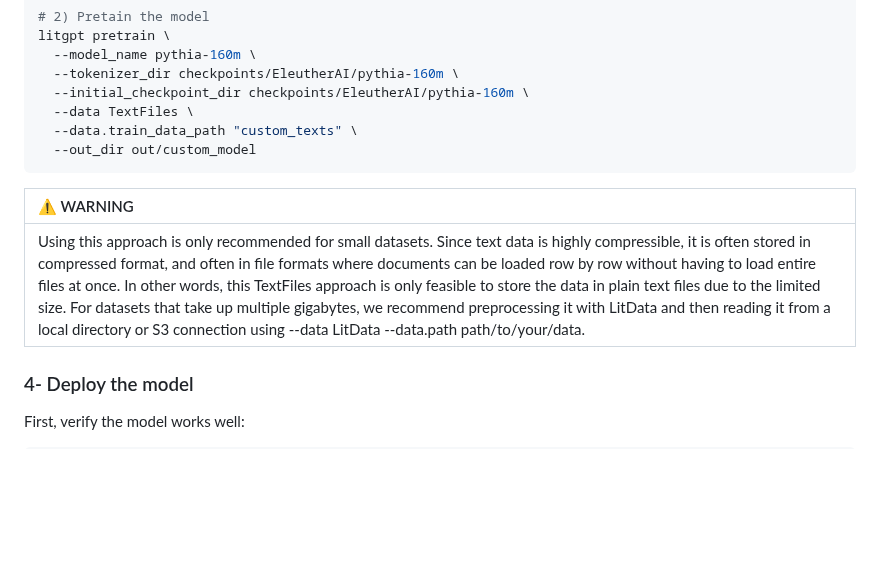
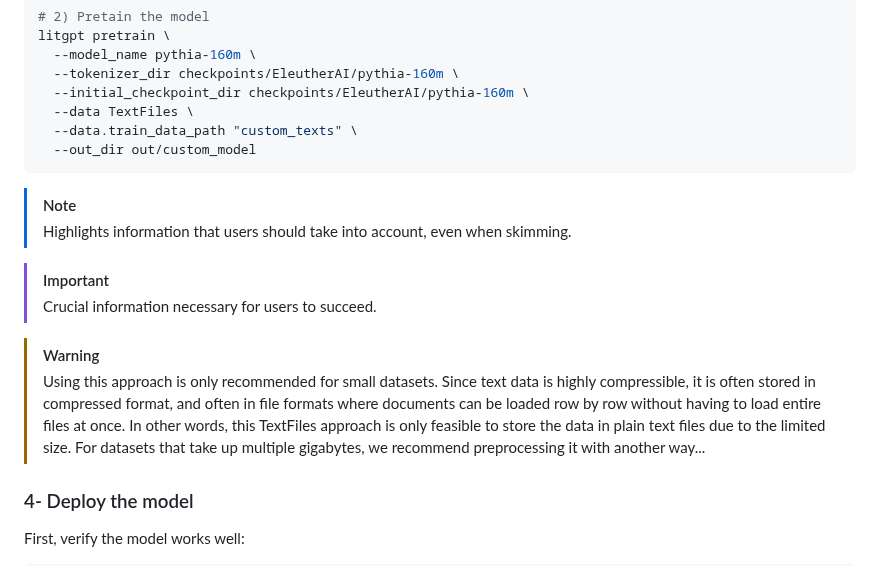
Before and after one commit to Esmail-ibraheem/nanograd, a Markdown page: README.md, the part around the change. Drawn GitHub-style; blank space fills up the shorter version.

````diff
--- a/README.md
+++ b/README.md
@@ -117,9 +117,14 @@ litgpt pretrain \
   --out_dir out/custom_model
 ```
 
-| :warning: WARNING          |
-|:---------------------------|
-| Using this approach is only recommended for small datasets. Since text data is highly compressible, it is often stored in compressed format, and often in file formats where documents can be loaded row by row without having to load entire files at once. In other words, this TextFiles approach is only feasible to store the data in plain text files due to the limited size. For datasets that take up multiple gigabytes, we recommend preprocessing it with LitData and then reading it from a local directory or S3 connection using --data LitData --data.path path/to/your/data.      |
+> [!NOTE]
+> Highlights information that users should take into account, even when skimming.
+
+> [!IMPORTANT]
+> Crucial information necessary for users to succeed.
+
+> [!WARNING]
+> Using this approach is only recommended for small datasets. Since text data is highly compressible, it is often stored in compressed format, and often in file formats where documents can be loaded row by row without having to load entire files at once. In other words, this TextFiles approach is only feasible to store the data in plain text files due to the limited size. For datasets that take up multiple gigabytes, we recommend preprocessing it with another way...
 
 ### 4- Deploy the model
 
````
